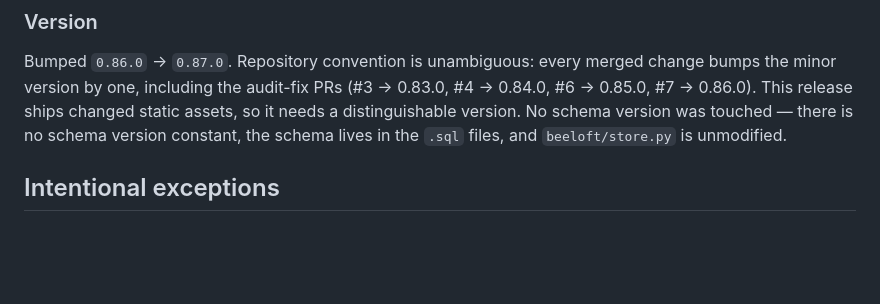
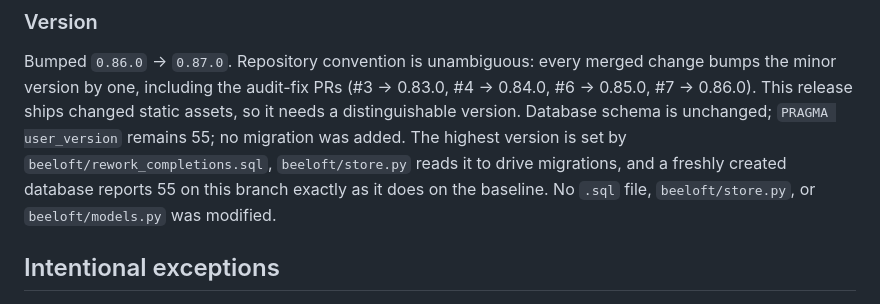
Before and after one commit to wenn-id/beeloftone, a Markdown page: docs/ui-unification-verification.md, the part around the change. GitHub-like rendering; blank space fills up the shorter version.

Commit message:
Correct the schema statement in the verification document
The previous wording claimed no schema version constant exists. That is wrong: every
schema file ends with a PRAGMA user_version statement and beeloft/store.py reads it to
drive migrations. Verified against the repository before changing the text — the highest
value is 55, set by beeloft/rework_completions.sql, and a freshly created database
reports 55 on this branch exactly as it does on the baseline.

The corrected statement records what is actually true: the database schema is unchanged,
PRAGMA user_version remains 55, and no migration was added. No .sql file, store.py, or
models.py was modified by this branch.

```diff
--- a/docs/ui-unification-verification.md
+++ b/docs/ui-unification-verification.md
@@ -201,8 +201,10 @@ depends on a file that exists only in the working tree.
 Bumped `0.86.0` → `0.87.0`. Repository convention is unambiguous: every merged change bumps
 the minor version by one, including the audit-fix PRs (#3 → 0.83.0, #4 → 0.84.0, #6 → 0.85.0,
 #7 → 0.86.0). This release ships changed static assets, so it needs a distinguishable version.
-No schema version was touched — there is no schema version constant, the schema lives in the
-`.sql` files, and `beeloft/store.py` is unmodified.
+Database schema is unchanged; `PRAGMA user_version` remains 55; no migration was added. The
+highest version is set by `beeloft/rework_completions.sql`, `beeloft/store.py` reads it to
+drive migrations, and a freshly created database reports 55 on this branch exactly as it does
+on the baseline. No `.sql` file, `beeloft/store.py`, or `beeloft/models.py` was modified.
 
 ## Intentional exceptions
 
```
